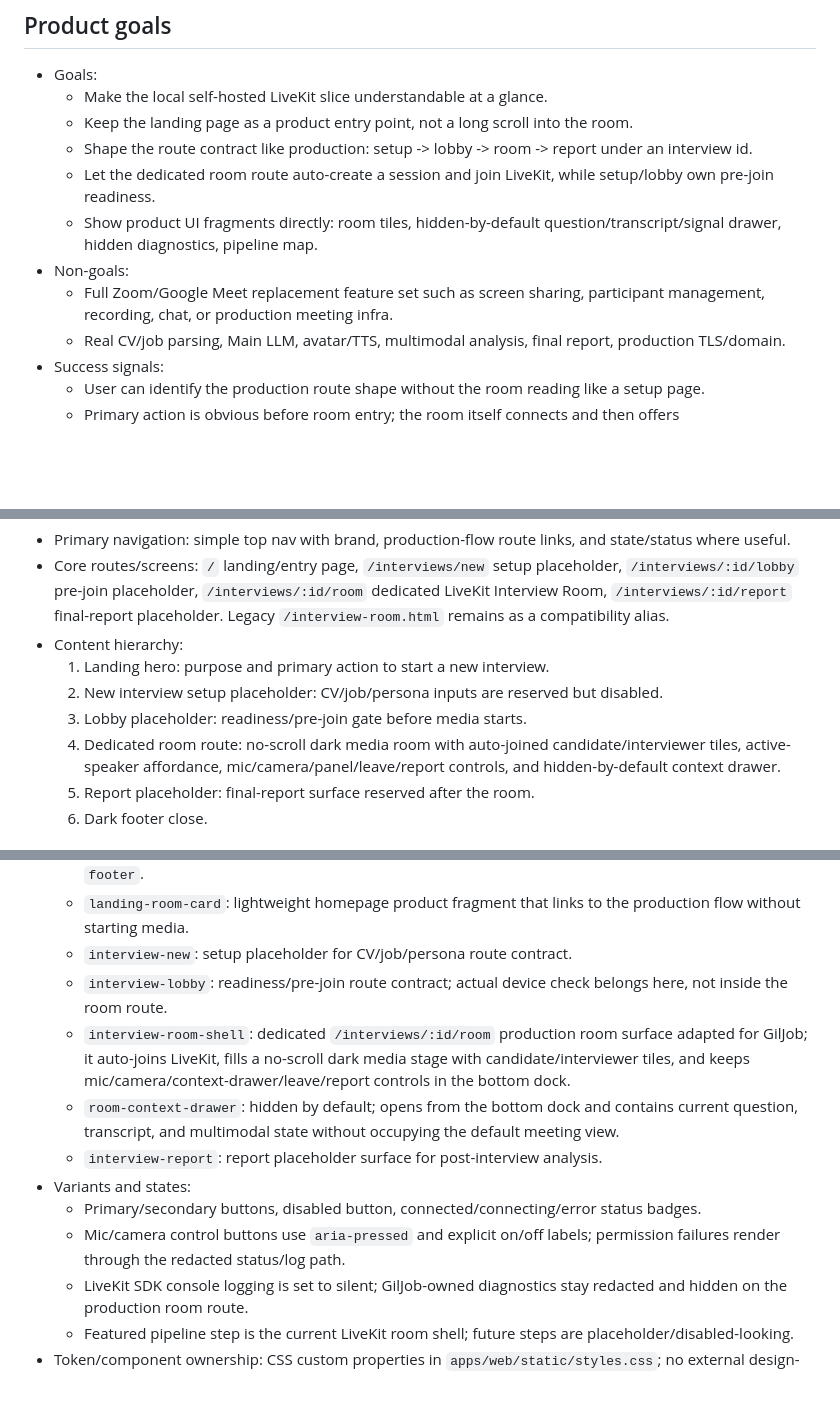
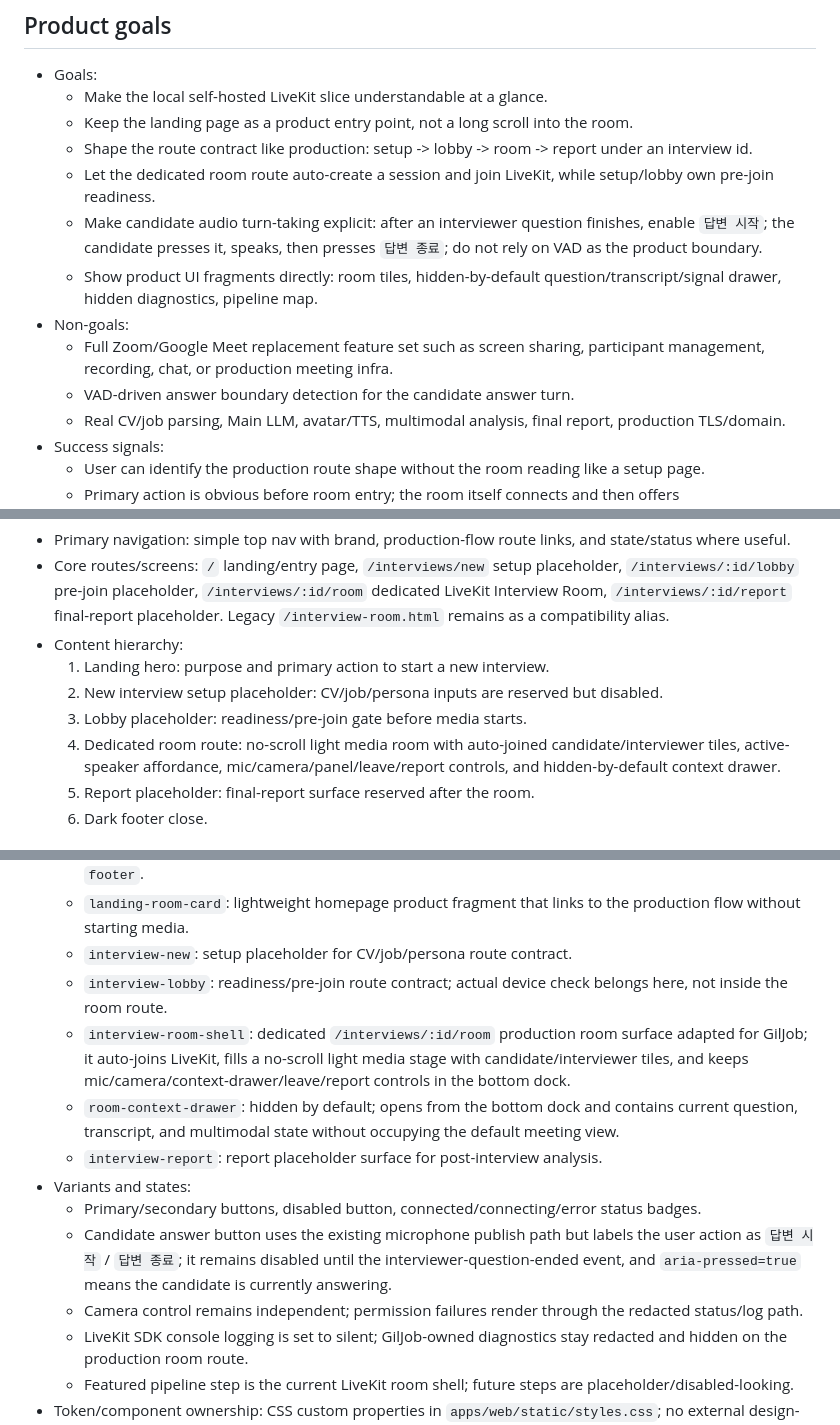
Before and after one commit to GilJob-E/giljob-docker, a Markdown page: DESIGN.md, 3 parts joined by grey strips. GitHub-like rendering; blank space fills up the shorter version.

```diff
--- a/DESIGN.md
+++ b/DESIGN.md
@@ -20,9 +20,11 @@
   - Keep the landing page as a product entry point, not a long scroll into the room.
   - Shape the route contract like production: setup -> lobby -> room -> report under an interview id.
   - Let the dedicated room route auto-create a session and join LiveKit, while setup/lobby own pre-join readiness.
+  - Make candidate audio turn-taking explicit: after an interviewer question finishes, enable `답변 시작`; the candidate presses it, speaks, then presses `답변 종료`; do not rely on VAD as the product boundary.
   - Show product UI fragments directly: room tiles, hidden-by-default question/transcript/signal drawer, hidden diagnostics, pipeline map.
 - Non-goals:
   - Full Zoom/Google Meet replacement feature set such as screen sharing, participant management, recording, chat, or production meeting infra.
+  - VAD-driven answer boundary detection for the candidate answer turn.
   - Real CV/job parsing, Main LLM, avatar/TTS, multimodal analysis, final report, production TLS/domain.
 - Success signals:
   - User can identify the production route shape without the room reading like a setup page.
@@ -46,7 +48,7 @@
   1. Landing hero: purpose and primary action to start a new interview.
   2. New interview setup placeholder: CV/job/persona inputs are reserved but disabled.
   3. Lobby placeholder: readiness/pre-join gate before media starts.
-  4. Dedicated room route: no-scroll dark media room with auto-joined candidate/interviewer tiles, active-speaker affordance, mic/camera/panel/leave/report controls, and hidden-by-default context drawer.
+  4. Dedicated room route: no-scroll light media room with auto-joined candidate/interviewer tiles, active-speaker affordance, mic/camera/panel/leave/report controls, and hidden-by-default context drawer.
   5. Report placeholder: final-report surface reserved after the room.
   6. Dark footer close.
 
@@ -90,12 +92,13 @@
   - `landing-room-card`: lightweight homepage product fragment that links to the production flow without starting media.
   - `interview-new`: setup placeholder for CV/job/persona route contract.
   - `interview-lobby`: readiness/pre-join route contract; actual device check belongs here, not inside the room route.
-  - `interview-room-shell`: dedicated `/interviews/:id/room` production room surface adapted for GilJob; it auto-joins LiveKit, fills a no-scroll dark media stage with candidate/interviewer tiles, and keeps mic/camera/context-drawer/leave/report controls in the bottom dock.
+  - `interview-room-shell`: dedicated `/interviews/:id/room` production room surface adapted for GilJob; it auto-joins LiveKit, fills a no-scroll light media stage with candidate/interviewer tiles, and keeps mic/camera/context-drawer/leave/report controls in the bottom dock.
   - `room-context-drawer`: hidden by default; opens from the bottom dock and contains current question, transcript, and multimodal state without occupying the default meeting view.
   - `interview-report`: report placeholder surface for post-interview analysis.
 - Variants and states:
   - Primary/secondary buttons, disabled button, connected/connecting/error status badges.
-  - Mic/camera control buttons use `aria-pressed` and explicit on/off labels; permission failures render through the redacted status/log path.
+  - Candidate answer button uses the existing microphone publish path but labels the user action as `답변 시작` / `답변 종료`; it remains disabled until the interviewer-question-ended event, and `aria-pressed=true` means the candidate is currently answering.
+  - Camera control remains independent; permission failures render through the redacted status/log path.
   - LiveKit SDK console logging is set to silent; GilJob-owned diagnostics stay redacted and hidden on the production room route.
   - Featured pipeline step is the current LiveKit room shell; future steps are placeholder/disabled-looking.
 - Token/component ownership: CSS custom properties in `apps/web/static/styles.css`; no external design-system package yet.
```
Also changed, not shown: other parts of DESIGN.md (+2 -1 lines), docs/demo-screenshots.md (+4 -4 lines), docs/assets/demo/03-interview-room.png, 4 other files.
